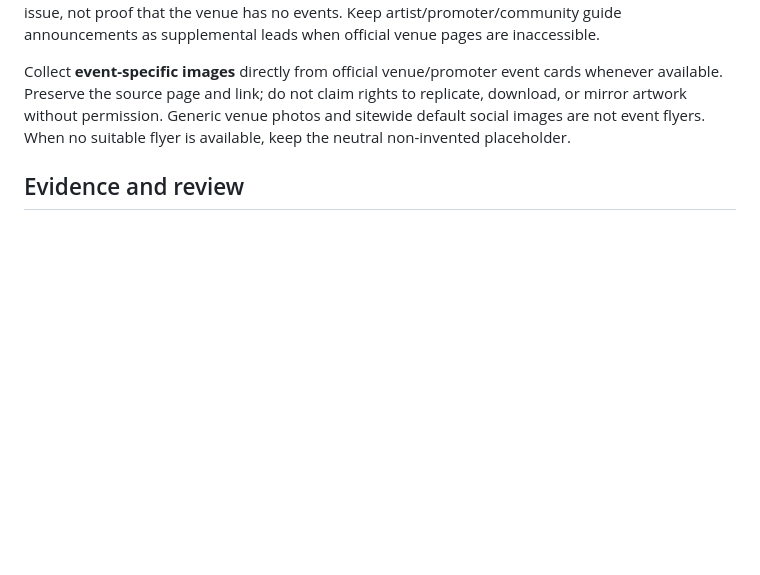
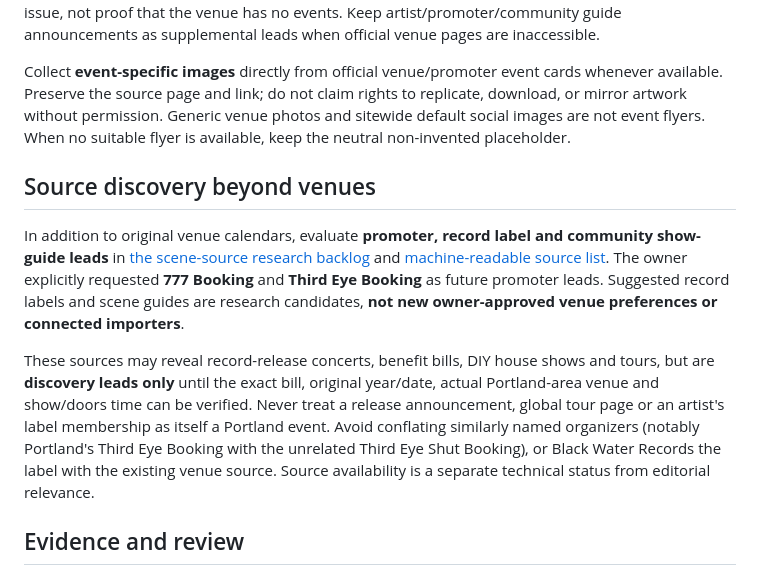
Before and after one commit to julegan/shows, a Markdown page: EDITORIAL.md, the part around the change. GitHub-like rendering; blank space fills up the shorter version.

Commit message:
Link scene promoter and record label backlog to SHOWS editorial discovery policy

```diff
--- a/EDITORIAL.md
+++ b/EDITORIAL.md
@@ -26,6 +26,12 @@ Spend research and adapter effort on ALL active preferred and relevant venues, e
 
 Collect **event-specific images** directly from official venue/promoter event cards whenever available. Preserve the source page and link; do not claim rights to replicate, download, or mirror artwork without permission. Generic venue photos and sitewide default social images are not event flyers. When no suitable flyer is available, keep the neutral non-invented placeholder.
 
+## Source discovery beyond venues
+
+In addition to original venue calendars, evaluate **promoter, record label and community show-guide leads** in [the scene-source research backlog](discovery/scene-sources.md) and [machine-readable source list](discovery/scene-source-backlog.json). The owner explicitly requested **777 Booking** and **Third Eye Booking** as future promoter leads. Suggested record labels and scene guides are research candidates, **not new owner-approved venue preferences or connected importers**.
+
+These sources may reveal record-release concerts, benefit bills, DIY house shows and tours, but are **discovery leads only** until the exact bill, original year/date, actual Portland-area venue and show/doors time can be verified. Never treat a release announcement, global tour page or an artist's label membership as itself a Portland event. Avoid conflating similarly named organizers (notably Portland's Third Eye Booking with the unrelated Third Eye Shut Booking), or Black Water Records the label with the existing venue source. Source availability is a separate technical status from editorial relevance.
+
 ## Evidence and review
 
 - Begin with the core music sources. Discovery calendars can provide leads; use venue, promoter, artist, label, or official ticket pages to verify details wherever possible.
```
